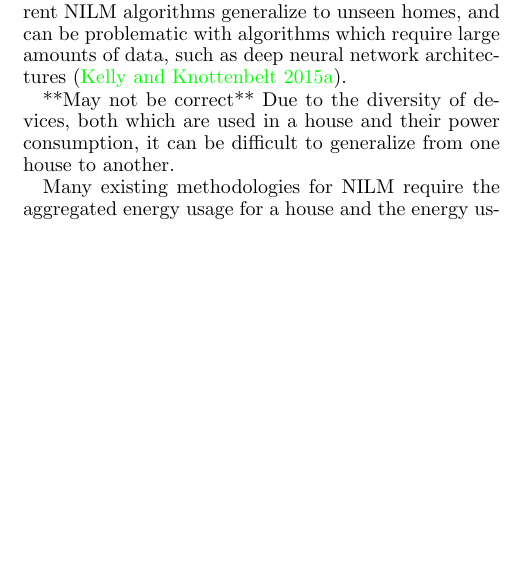
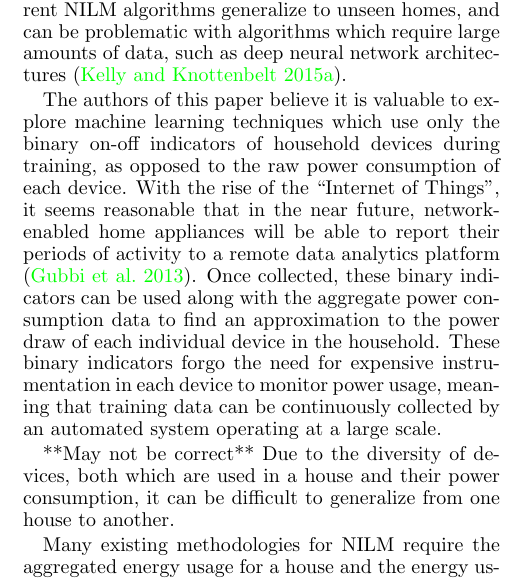
Before and after one commit to CMPUT-466-551-ML-Project/NILM-Project, a LaTeX paper (report/report.tex): part of one column of page 1 of 5, cut so that both start at the same text, the shorter picture padded with empty space. Compiled offline with pdfLaTeX.

Commit message:
REPORT: Introduce binary indicators in introduction.

```diff
--- a/report/report.tex
+++ b/report/report.tex
@@ -52,6 +52,11 @@ When a device breaks, changes in its energy consumption patterns can be detected
 Most existing machine learning methodologies for NILM are trained using data from households which have been instrumented to record the power consumption of each device separately, in addition to the aggregate household power usage \cite{Kelly}\cite{Cicchetti}.
 However, as noted above, this instrumentation is expensive and makes it difficult to gather new data, with most existing datasets being limited to recording from only a small number of homes \cite{Redd}\cite{Kelly2}.
 This lack of data from many homes has the effect of making it difficult to see how well current NILM algorithms generalize to unseen homes, and can be problematic with algorithms which require large amounts of data, such as deep neural network architectures \cite{Kelly}.
+
+The authors of this paper believe it is valuable to explore machine learning techniques which use only the binary on-off indicators of household devices during training, as opposed to the raw power consumption of each device.
+With the rise of the ``Internet of Things'', it seems reasonable that in the near future, network-enabled home appliances will be able to report their periods of activity to a remote data analytics platform \cite{Gubbi}.
+Once collected, these binary indicators can be used along with the aggregate power consumption data to find an approximation to the power draw of each individual device in the household.
+These binary indicators forgo the need for expensive instrumentation in each device to monitor power usage, meaning that training data can be continuously collected by an automated system operating at a large scale.
 
 
 %TODO: Find paper that references difficulty of adapting to new house
```
